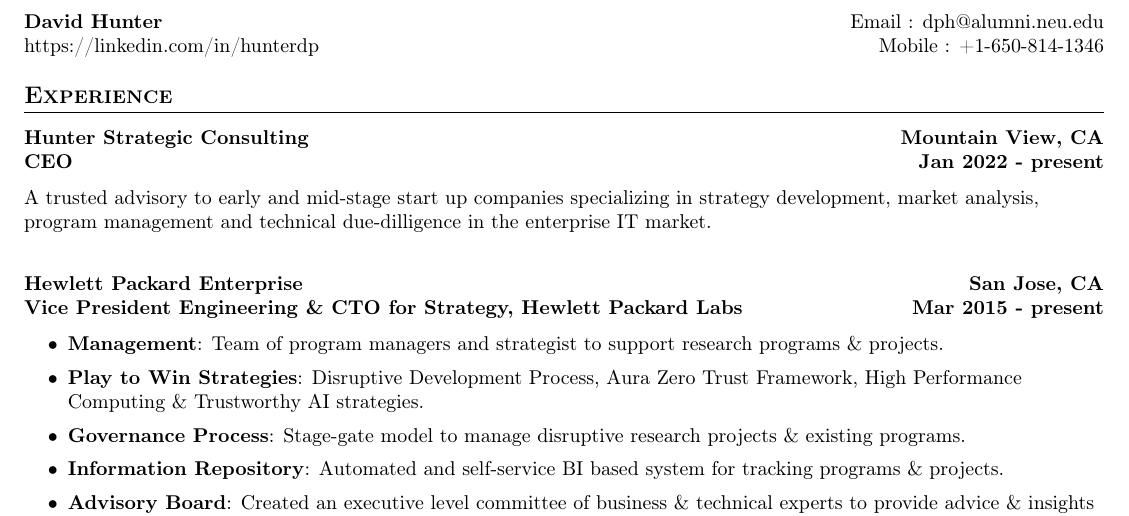
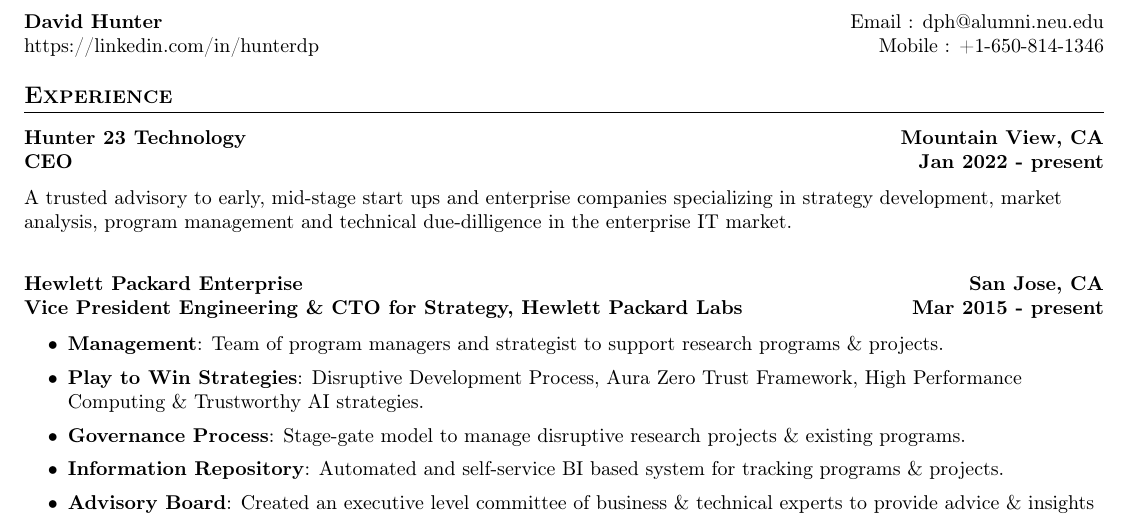
Before and after one commit to hunterdp/resume, a LaTeX document (dph_2021.tex): part of page 1 of 3, cut so that both start at the same text. Compiled offline with pdfLaTeX.

Commit message:
Update dph_2021.tex

```diff
--- a/dph_2021.tex
+++ b/dph_2021.tex
@@ -139,8 +139,8 @@
 %----- Expereince -----
 \section{\textbf{Experience}}
     \resumeHeadingListStart
-        \resumeCompanyHeading {Hunter Strategic Consulting}{Mountain View, CA}{CEO}{Jan 2022 - present}
-          \resumeJobDescription {A trusted advisory to early and mid-stage start up companies specializing in strategy development, market analysis,
+        \resumeCompanyHeading {Hunter 23 Technology}{Mountain View, CA}{CEO}{Jan 2022 - present}
+          \resumeJobDescription {A trusted advisory to early, mid-stage start ups and enterprise companies specializing in strategy development, market analysis,
                                   program management and technical due-dilligence in the enterprise IT market.}
 
         \resumeCompanyHeading
```
